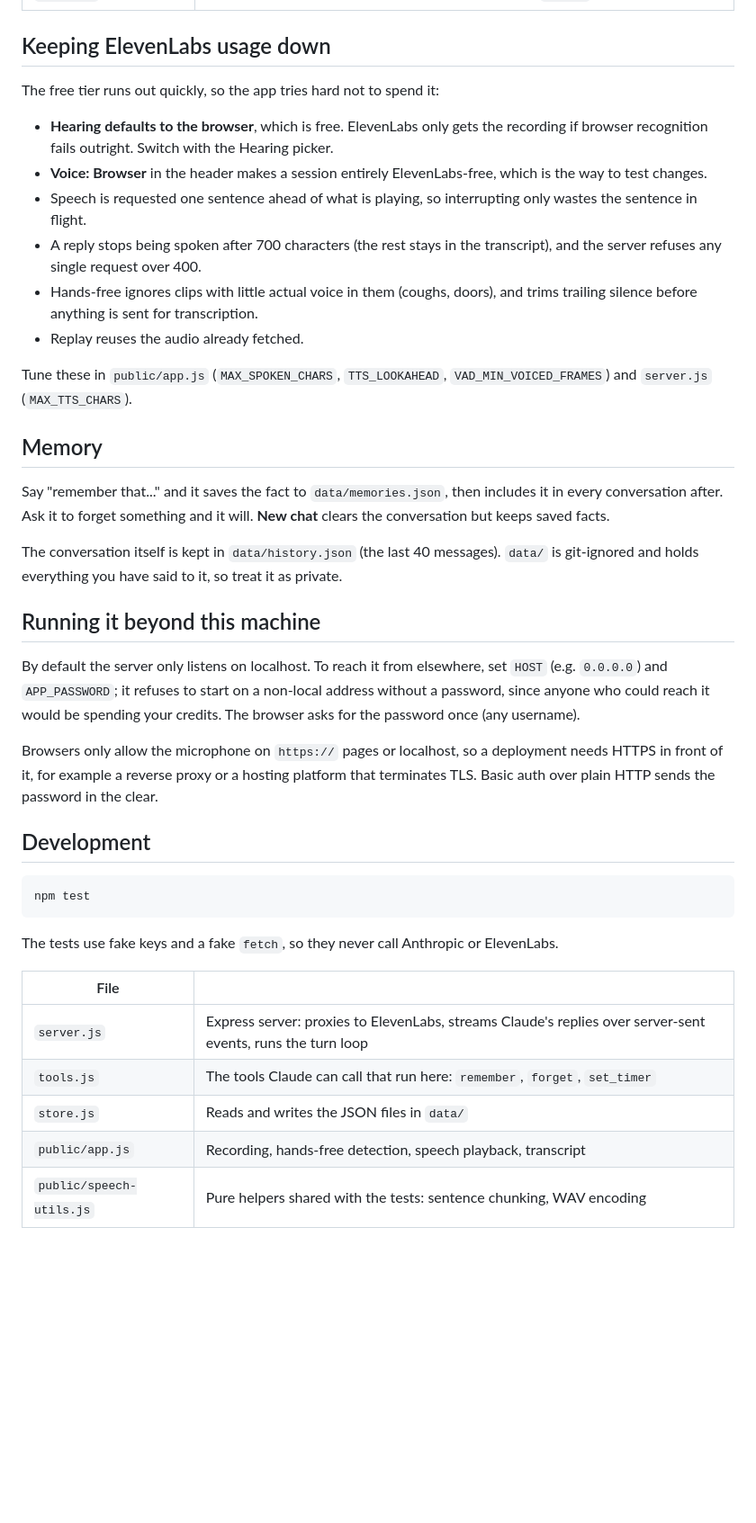
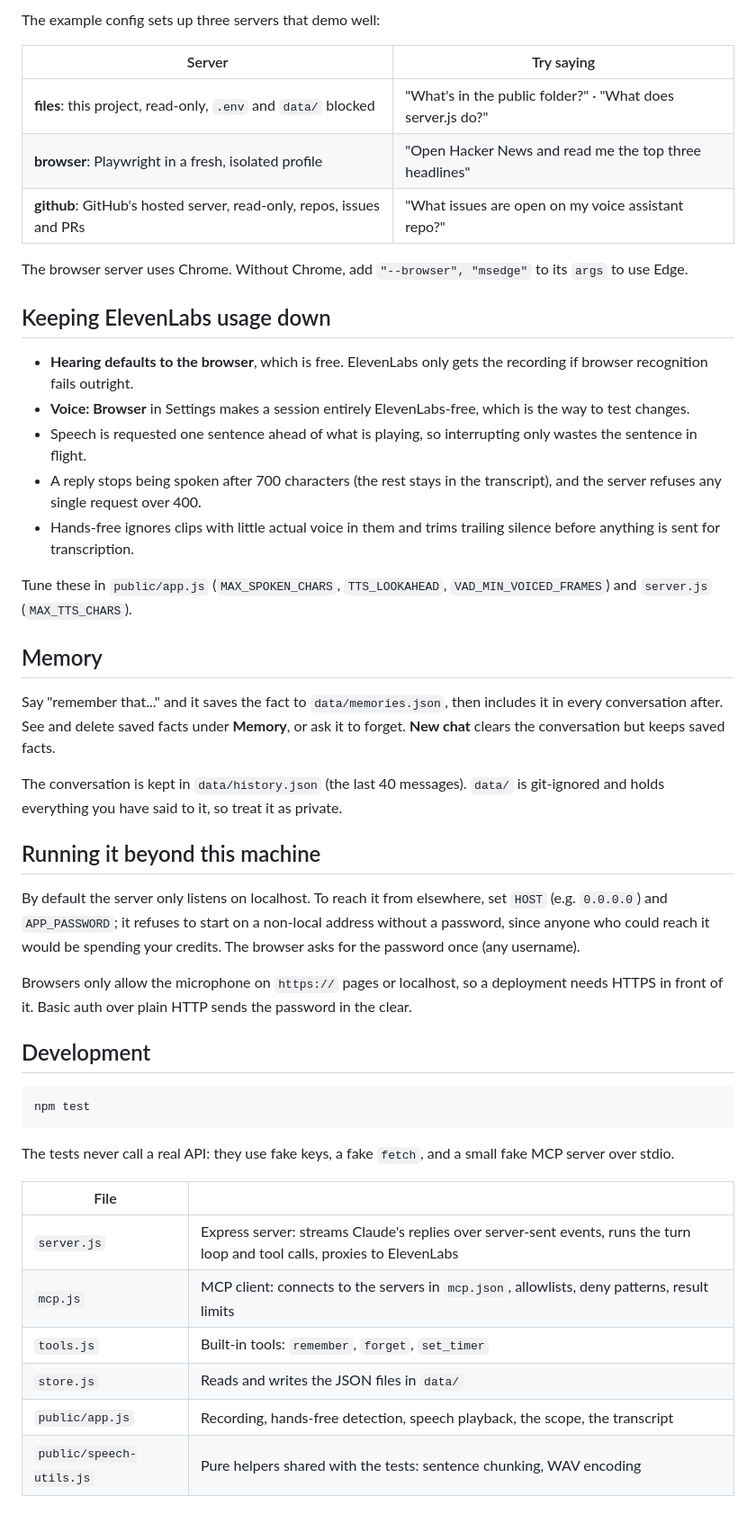
Before and after one commit to oliver-mills/voice-assistant, a Markdown page: README.md, the part around the change printed below. Shown: that part at 90% size. Drawn GitHub-style; blank space fills up the shorter version.

````diff
--- a/README.md
+++ b/README.md
@@ -48,18 +120,26 @@ hearing took, when the first word arrived, and when audio started.
+The example config sets up three servers that demo well:
+
+| Server | Try saying |
+| --- | --- |
+| **files**: this project, read-only, `.env` and `data/` blocked | "What's in the public folder?" · "What does server.js do?" |
+| **browser**: Playwright in a fresh, isolated profile | "Open Hacker News and read me the top three headlines" |
+| **github**: GitHub's hosted server, read-only, repos, issues and PRs | "What issues are open on my voice assistant repo?" |
+
+The browser server uses Chrome. Without Chrome, add `"--browser", "msedge"` to
+its `args` to use Edge.
+
 ## Keeping ElevenLabs usage down
 
-The free tier runs out quickly, so the app tries hard not to spend it:
-
 - **Hearing defaults to the browser**, which is free. ElevenLabs only gets the
-  recording if browser recognition fails outright. Switch with the Hearing picker.
-- **Voice: Browser** in the header makes a session entirely ElevenLabs-free,
+  recording if browser recognition fails outright.
+- **Voice: Browser** in Settings makes a session entirely ElevenLabs-free,
   which is the way to test changes.
 - Speech is requested one sentence ahead of what is playing, so interrupting
   only wastes the sentence in flight.
 - A reply stops being spoken after 700 characters (the rest stays in the
   transcript), and the server refuses any single request over 400.
-- Hands-free ignores clips with little actual voice in them (coughs, doors),
-  and trims trailing silence before anything is sent for transcription.
-- Replay reuses the audio already fetched.
+- Hands-free ignores clips with little actual voice in them and trims trailing
+  silence before anything is sent for transcription.
 
 Tune these in `public/app.js` (`MAX_SPOKEN_CHARS`, `TTS_LOOKAHEAD`,
 `VAD_MIN_VOICED_FRAMES`) and `server.js` (`MAX_TTS_CHARS`).
@@ -67,10 +147,11 @@ Tune these in `public/app.js` (`MAX_SPOKEN_CHARS`, `TTS_LOOKAHEAD`,
 ## Memory
 
 Say "remember that..." and it saves the fact to `data/memories.json`, then
-includes it in every conversation after. Ask it to forget something and it
-will. **New chat** clears the conversation but keeps saved facts.
+includes it in every conversation after. See and delete saved facts under
+**Memory**, or ask it to forget. **New chat** clears the conversation but keeps
+saved facts.
 
-The conversation itself is kept in `data/history.json` (the last 40 messages).
+The conversation is kept in `data/history.json` (the last 40 messages).
 `data/` is git-ignored and holds everything you have said to it, so treat it
 as private.
 
@@ -83,8 +164,7 @@ be spending your credits. The browser asks for the password once (any
 username).
 
 Browsers only allow the microphone on `https://` pages or localhost, so a
-deployment needs HTTPS in front of it, for example a reverse proxy or a
-hosting platform that terminates TLS. Basic auth over plain HTTP sends the
+deployment needs HTTPS in front of it. Basic auth over plain HTTP sends the
 password in the clear.
 
 ## Development
@@ -93,13 +173,14 @@ password in the clear.
 npm test
 ```
 
-The tests use fake keys and a fake `fetch`, so they never call Anthropic or
-ElevenLabs.
+The tests never call a real API: they use fake keys, a fake `fetch`, and a
+small fake MCP server over stdio.
 
 | File | |
 | --- | --- |
-| `server.js` | Express server: proxies to ElevenLabs, streams Claude's replies over server-sent events, runs the turn loop |
-| `tools.js` | The tools Claude can call that run here: `remember`, `forget`, `set_timer` |
+| `server.js` | Express server: streams Claude's replies over server-sent events, runs the turn loop and tool calls, proxies to ElevenLabs |
+| `mcp.js` | MCP client: connects to the servers in `mcp.json`, allowlists, deny patterns, result limits |
+| `tools.js` | Built-in tools: `remember`, `forget`, `set_timer` |
 | `store.js` | Reads and writes the JSON files in `data/` |
-| `public/app.js` | Recording, hands-free detection, speech playback, transcript |
+| `public/app.js` | Recording, hands-free detection, speech playback, the scope, the transcript |
 | `public/speech-utils.js` | Pure helpers shared with the tests: sentence chunking, WAV encoding |
````
Also changed, not shown: other parts of README.md (+87 -15 lines), docs/screenshot.jpg (added), 4 other files.
